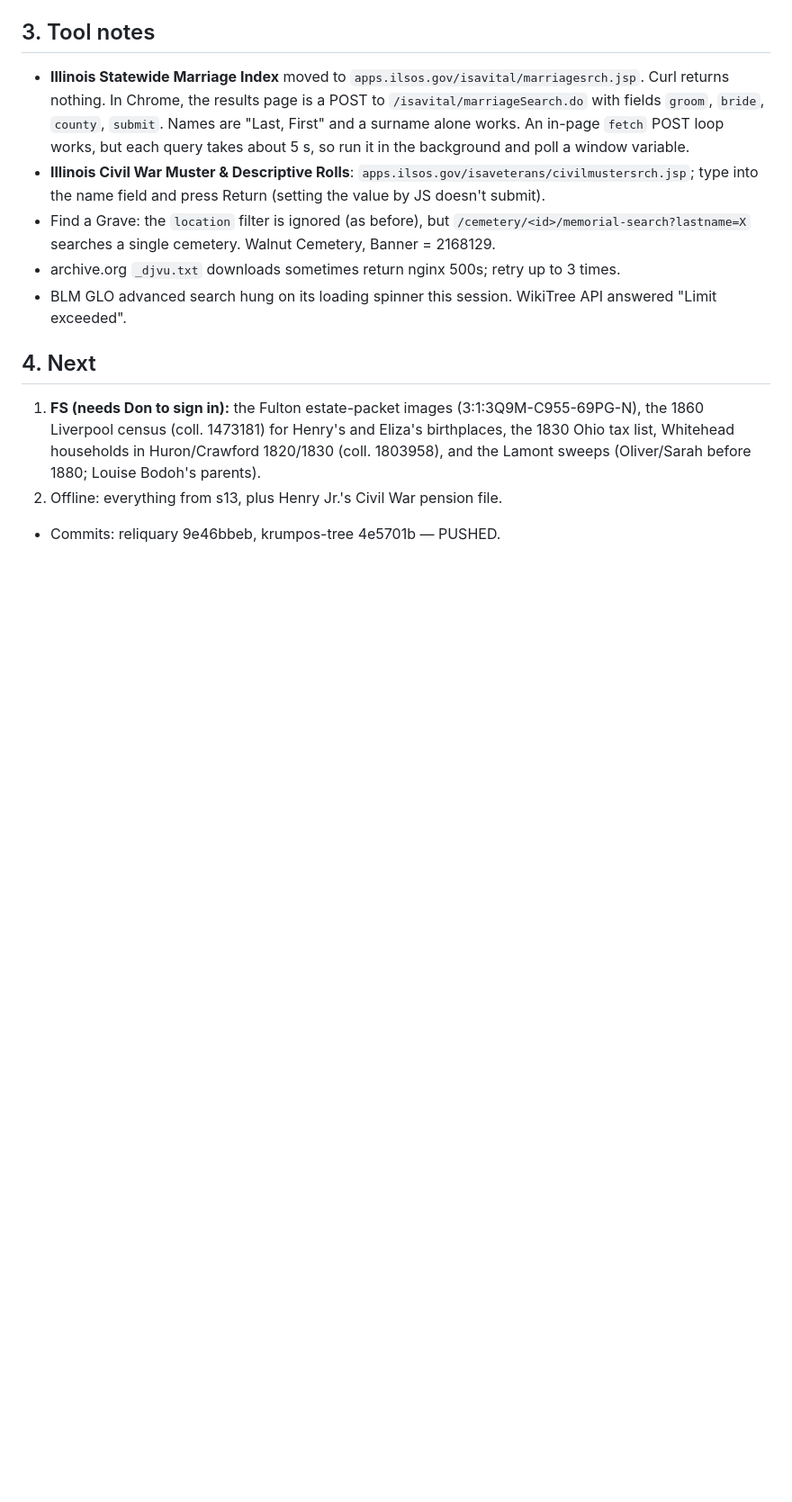
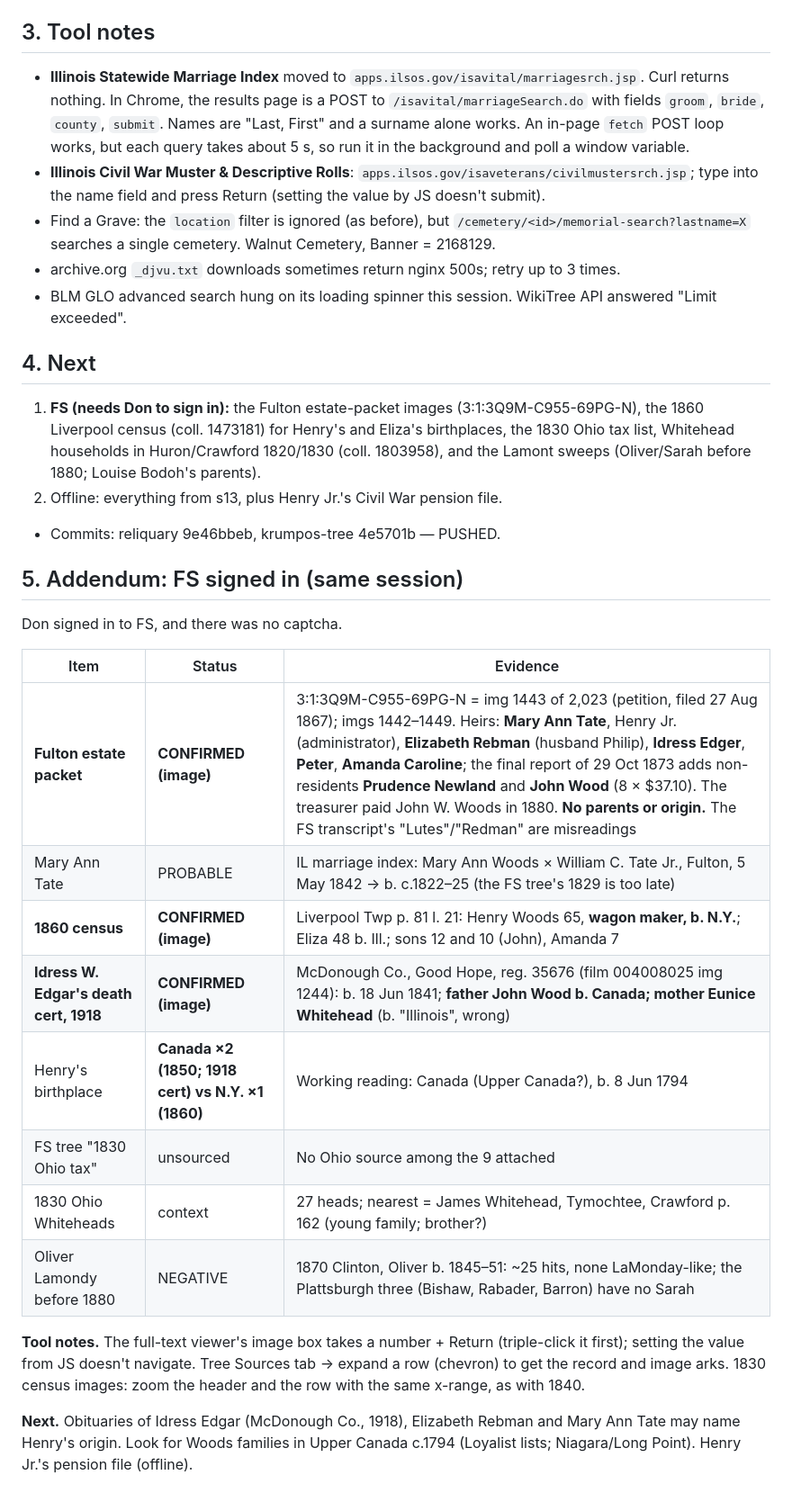
Before and after one commit to donkrumpos/krumpos-tree, a Markdown page: research_notes/Celtic ancestry research/followup_2026-10-12_s14.md, the part around the change. Shown at 90% size. GitHub-like rendering; blank space fills up the shorter version.

Commit message:
Re-export from reliquary bbc720f4: Celtic-ancestry s14b — Woods estate heirs, 1860 census, Idress Edgar 1918 cert (father b. Canada); s14 notes addendum
Co-Authored-By: Claude Opus 5.5 <noreply@anthropic.com>

```diff
--- a/research_notes/Celtic ancestry research/followup_2026-10-12_s14.md
+++ b/research_notes/Celtic ancestry research/followup_2026-10-12_s14.md
@@ -44,3 +44,22 @@ Continues `followup_2026-10-11_s13.md`. Status key as before: **CONFIRMED** = re
 1. **FS (needs Don to sign in):** the Fulton estate-packet images (3:1:3Q9M-C955-69PG-N), the 1860 Liverpool census (coll. 1473181) for Henry's and Eliza's birthplaces, the 1830 Ohio tax list, Whitehead households in Huron/Crawford 1820/1830 (coll. 1803958), and the Lamont sweeps (Oliver/Sarah before 1880; Louise Bodoh's parents).
 2. Offline: everything from s13, plus Henry Jr.'s Civil War pension file.
 - Commits: reliquary 9e46bbeb, krumpos-tree 4e5701b — PUSHED.
+
+## 5. Addendum: FS signed in (same session)
+
+Don signed in to FS, and there was no captcha.
+
+| Item | Status | Evidence |
+|---|---|---|
+| **Fulton estate packet** | **CONFIRMED (image)** | 3:1:3Q9M-C955-69PG-N = img 1443 of 2,023 (petition, filed 27 Aug 1867); imgs 1442–1449. Heirs: **Mary Ann Tate**, Henry Jr. (administrator), **Elizabeth Rebman** (husband Philip), **Idress Edger**, **Peter**, **Amanda Caroline**; the final report of 29 Oct 1873 adds non-residents **Prudence Newland** and **John Wood** (8 × $37.10). The treasurer paid John W. Woods in 1880. **No parents or origin.** The FS transcript's "Lutes"/"Redman" are misreadings |
+| Mary Ann Tate | PROBABLE | IL marriage index: Mary Ann Woods × William C. Tate Jr., Fulton, 5 May 1842 → b. c.1822–25 (the FS tree's 1829 is too late) |
+| **1860 census** | **CONFIRMED (image)** | Liverpool Twp p. 81 l. 21: Henry Woods 65, **wagon maker, b. N.Y.**; Eliza 48 b. Ill.; sons 12 and 10 (John), Amanda 7 |
+| **Idress W. Edgar's death cert, 1918** | **CONFIRMED (image)** | McDonough Co., Good Hope, reg. 35676 (film 004008025 img 1244): b. 18 Jun 1841; **father John Wood b. Canada; mother Eunice Whitehead** (b. "Illinois", wrong) |
+| Henry's birthplace | **Canada ×2 (1850; 1918 cert) vs N.Y. ×1 (1860)** | Working reading: Canada (Upper Canada?), b. 8 Jun 1794 |
+| FS tree "1830 Ohio tax" | unsourced | No Ohio source among the 9 attached |
+| 1830 Ohio Whiteheads | context | 27 heads; nearest = James Whitehead, Tymochtee, Crawford p. 162 (young family; brother?) |
+| Oliver Lamondy before 1880 | NEGATIVE | 1870 Clinton, Oliver b. 1845–51: ~25 hits, none LaMonday-like; the Plattsburgh three (Bishaw, Rabader, Barron) have no Sarah |
+
+**Tool notes.** The full-text viewer's image box takes a number + Return (triple-click it first); setting the value from JS doesn't navigate. Tree Sources tab → expand a row (chevron) to get the record and image arks. 1830 census images: zoom the header and the row with the same x-range, as with 1840.
+
+**Next.** Obituaries of Idress Edgar (McDonough Co., 1918), Elizabeth Rebman and Mary Ann Tate may name Henry's origin. Look for Woods families in Upper Canada c.1794 (Loyalist lists; Niagara/Long Point). Henry Jr.'s pension file (offline).
```
Also changed, not shown: 1 other file.
